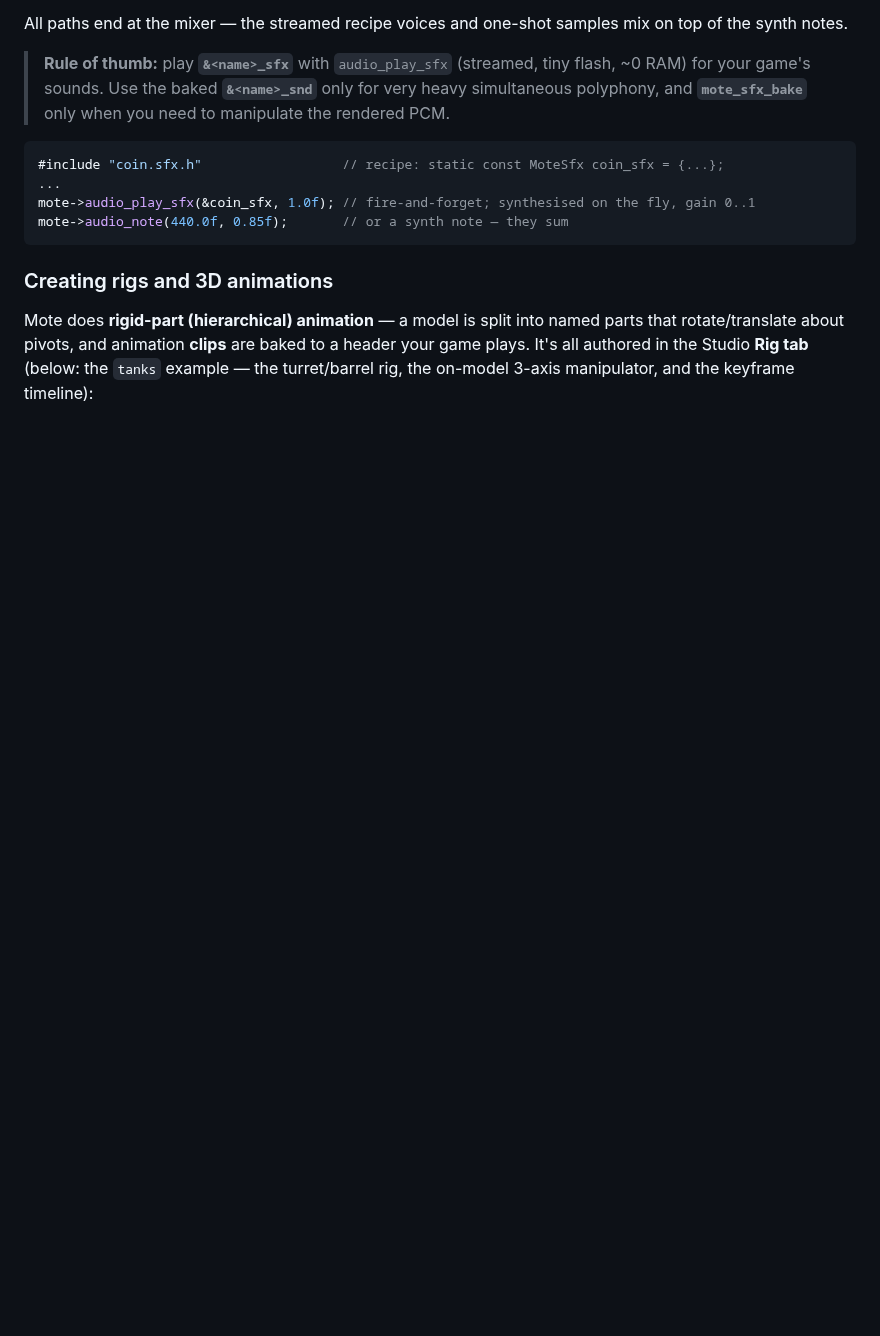
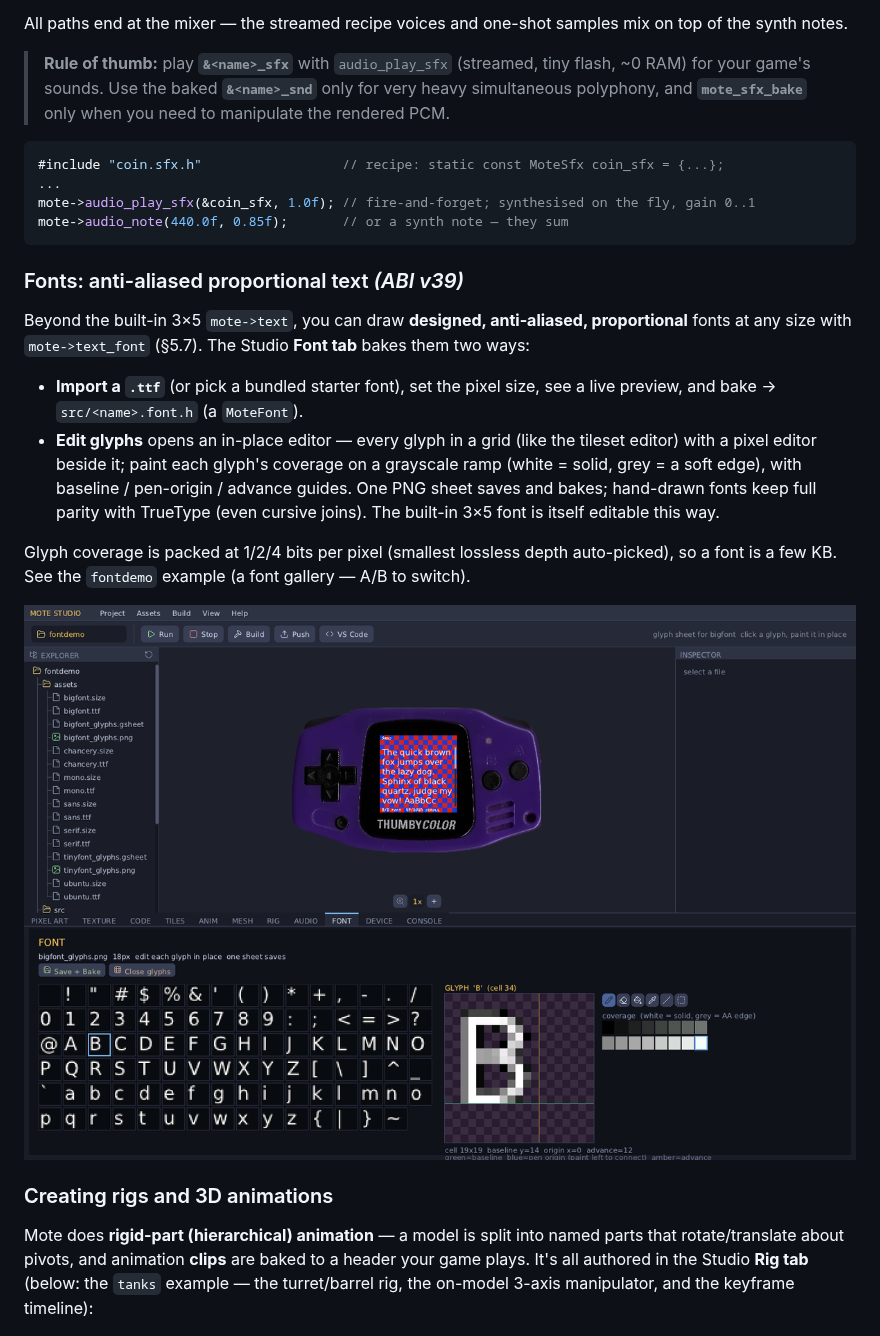
Before and after one commit to austinio7116/mote, a Markdown page: README.md, the part around one of its changes. Drawn GitHub-style; pictures changed too: docs/img/studio-font.png (added); blank space fills up the shorter version.

````diff
--- a/README.md
+++ b/README.md
@@ -480,6 +492,24 @@ the synth notes.
 mote->audio_play_sfx(&coin_sfx, 1.0f); // fire-and-forget; synthesised on the fly, gain 0..1
 mote->audio_note(440.0f, 0.85f);       // or a synth note — they sum
 ```
+
+### Fonts: anti-aliased proportional text *(ABI v39)*
+
+Beyond the built-in 3×5 `mote->text`, you can draw **designed, anti-aliased, proportional**
+fonts at any size with `mote->text_font` (§5.7). The Studio **Font tab** bakes them two ways:
+
+- **Import a `.ttf`** (or pick a bundled starter font), set the pixel size, see a live
+  preview, and bake → `src/<name>.font.h` (a `MoteFont`).
+- **Edit glyphs** opens an in-place editor — every glyph in a grid (like the tileset
+  editor) with a pixel editor beside it; paint each glyph's coverage on a grayscale ramp
+  (white = solid, grey = a soft edge), with baseline / pen-origin / advance guides. One PNG
+  sheet saves and bakes; hand-drawn fonts keep full parity with TrueType (even cursive
+  joins). The built-in 3×5 font is itself editable this way.
+
+Glyph coverage is packed at 1/2/4 bits per pixel (smallest lossless depth auto-picked), so
+a font is a few KB. See the `fontdemo` example (a font gallery — A/B to switch).
+
+![Mote Studio Font tab — the glyph grid with a glyph open in the in-place pixel editor, grayscale coverage ramp and baseline/origin/advance guides](docs/img/studio-font.png)
 
 ### Creating rigs and 3D animations
 
````
Also changed, not shown: other parts of README.md (+14 -2 lines), docs/img/games-gallery.png (added), docs/img/studio-games.png (added), docs/img/studio-mesh.png.
